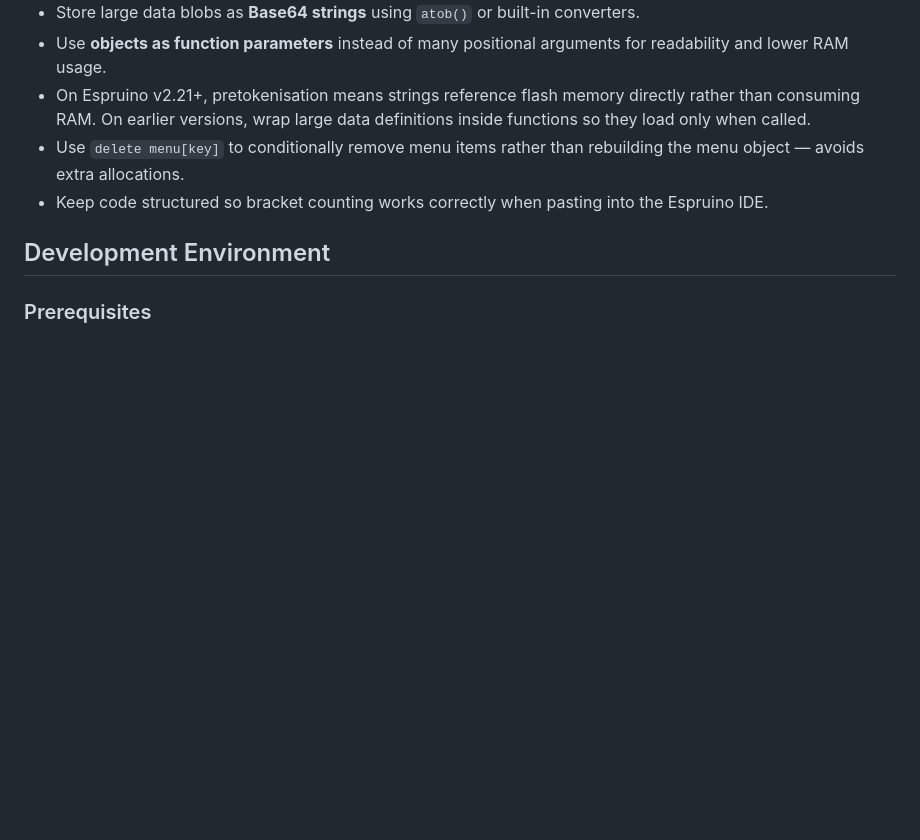
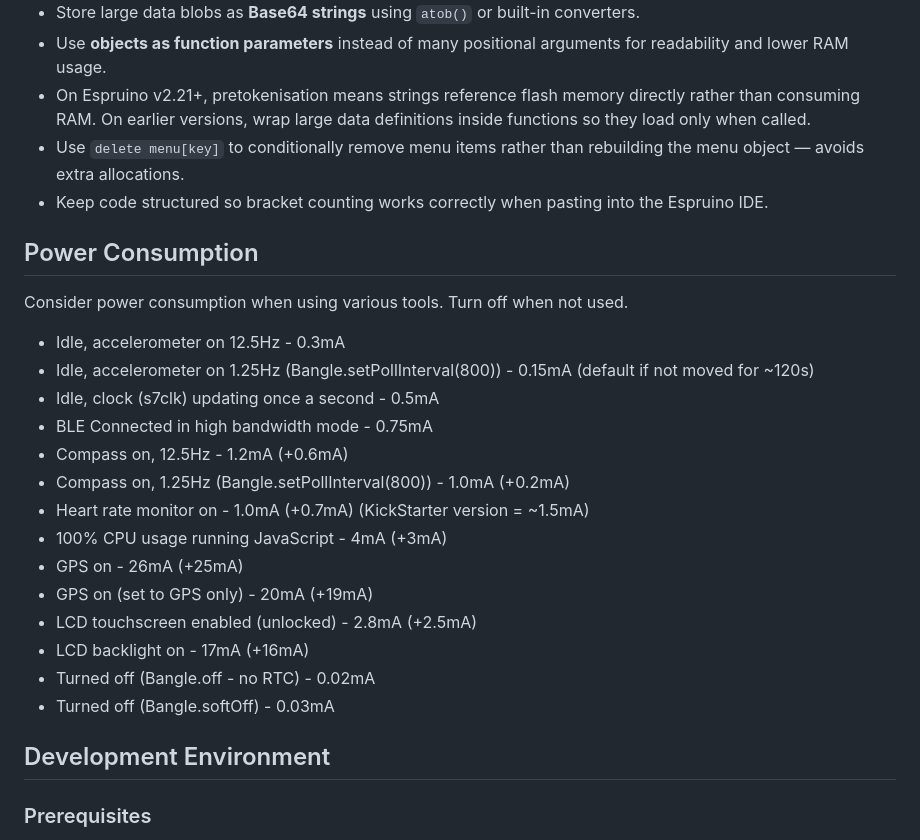
Before and after one commit to dr00b/banglin, a Markdown page: CLAUDE.md, the part around the change. Drawn GitHub-style; blank space fills up the shorter version.

Commit message:
Added power consumption

```diff
--- a/CLAUDE.md
+++ b/CLAUDE.md
@@ -236,6 +236,24 @@ var now = require("time_utils").getCurrentTimeMillis();
 - Use `delete menu[key]` to conditionally remove menu items rather than rebuilding the menu object — avoids extra allocations.
 - Keep code structured so bracket counting works correctly when pasting into the Espruino IDE.
 
+## Power Consumption
+Consider power consumption when using various tools. Turn off when not used.
+
+- Idle, accelerometer on 12.5Hz - 0.3mA
+- Idle, accelerometer on 1.25Hz (Bangle.setPollInterval(800)) - 0.15mA (default if not moved for ~120s)
+- Idle, clock (s7clk) updating once a second - 0.5mA
+- BLE Connected in high bandwidth mode - 0.75mA
+- Compass on, 12.5Hz - 1.2mA (+0.6mA)
+- Compass on, 1.25Hz (Bangle.setPollInterval(800)) - 1.0mA (+0.2mA)
+- Heart rate monitor on - 1.0mA (+0.7mA) (KickStarter version = ~1.5mA)
+- 100% CPU usage running JavaScript - 4mA (+3mA)
+- GPS on - 26mA (+25mA)
+- GPS on (set to GPS only) - 20mA (+19mA)
+- LCD touchscreen enabled (unlocked) - 2.8mA (+2.5mA)
+- LCD backlight on - 17mA (+16mA)
+- Turned off (Bangle.off - no RTC) - 0.02mA
+- Turned off (Bangle.softOff) - 0.03mA
+
 ## Development Environment
 
 ### Prerequisites
```
